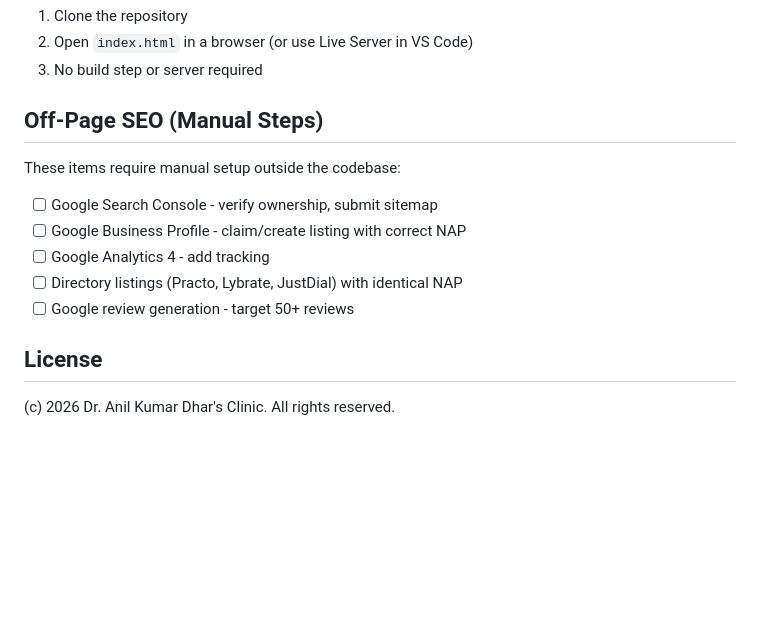
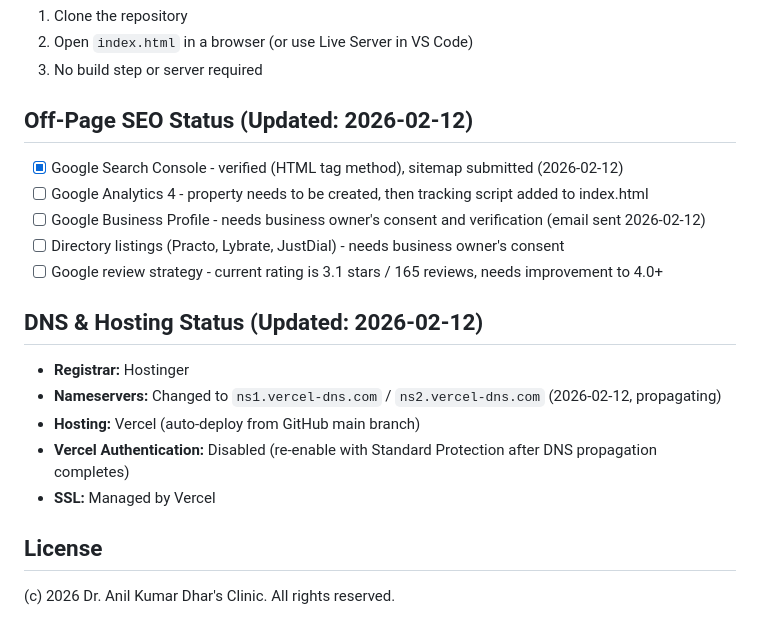
Before and after one commit to vishutdhar/dr-dhar-clinic, a Markdown page: README.md, the part around the change. GitHub-like rendering; blank space fills up the shorter version.

```diff
--- a/README.md
+++ b/README.md
@@ -103,15 +103,21 @@ The site auto-deploys from the `main` branch on GitHub to Vercel.
 2. Open `index.html` in a browser (or use Live Server in VS Code)
 3. No build step or server required
 
-## Off-Page SEO (Manual Steps)
+## Off-Page SEO Status (Updated: 2026-02-12)
 
-These items require manual setup outside the codebase:
+- [x] Google Search Console - verified (HTML tag method), sitemap submitted (2026-02-12)
+- [ ] Google Analytics 4 - property needs to be created, then tracking script added to index.html
+- [ ] Google Business Profile - needs business owner's consent and verification (email sent 2026-02-12)
+- [ ] Directory listings (Practo, Lybrate, JustDial) - needs business owner's consent
+- [ ] Google review strategy - current rating is 3.1 stars / 165 reviews, needs improvement to 4.0+
 
-- [ ] Google Search Console - verify ownership, submit sitemap
-- [ ] Google Business Profile - claim/create listing with correct NAP
-- [ ] Google Analytics 4 - add tracking
-- [ ] Directory listings (Practo, Lybrate, JustDial) with identical NAP
-- [ ] Google review generation - target 50+ reviews
+## DNS & Hosting Status (Updated: 2026-02-12)
+
+- **Registrar:** Hostinger
+- **Nameservers:** Changed to `ns1.vercel-dns.com` / `ns2.vercel-dns.com` (2026-02-12, propagating)
+- **Hosting:** Vercel (auto-deploy from GitHub main branch)
+- **Vercel Authentication:** Disabled (re-enable with Standard Protection after DNS propagation completes)
+- **SSL:** Managed by Vercel
 
 ## License
 
```
Also changed, not shown: CLAUDE.md (added, +39 -0 lines), OPTIMIZATION_GUIDE.md (+13 -3 lines).
